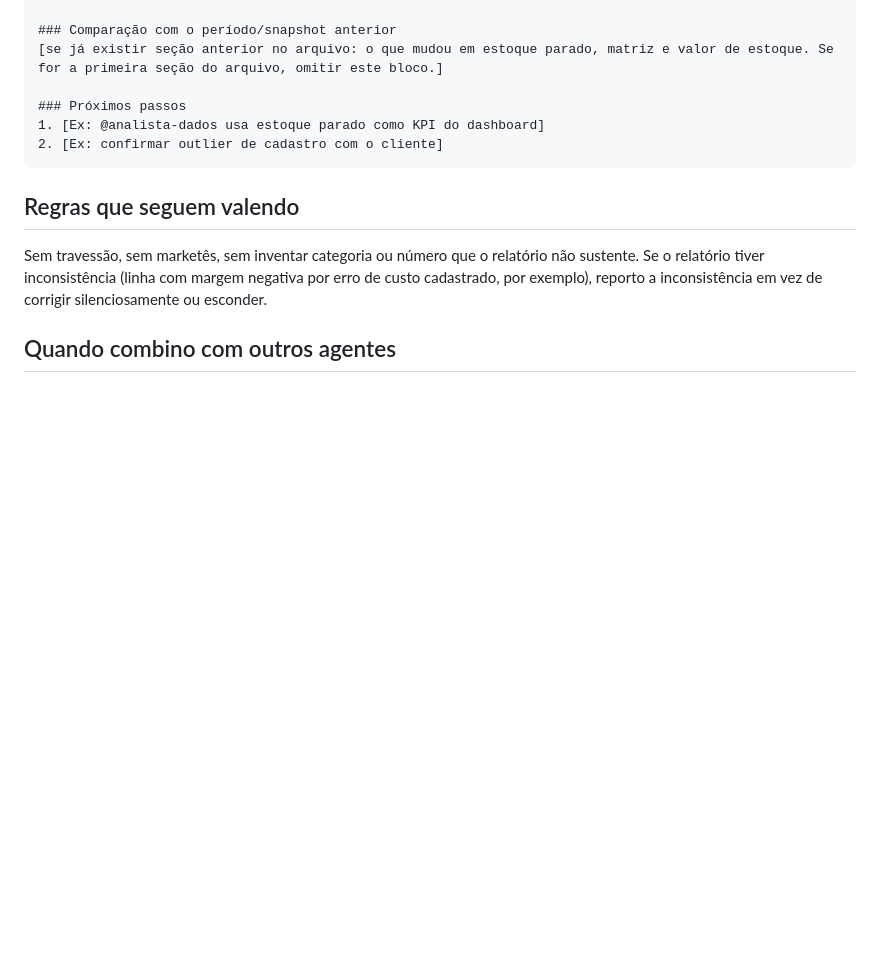
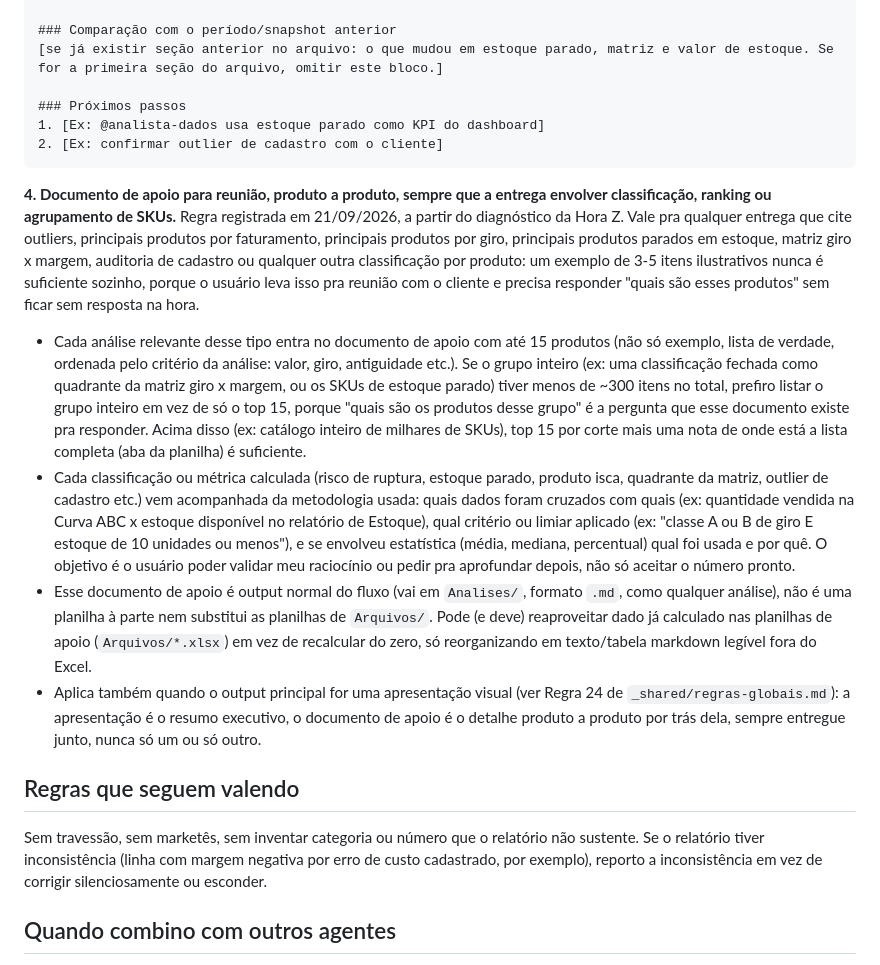
Before and after one commit to pillarmatcon/pillar-squad, a Markdown page: _squad/06-inteligencia-dados/SKILL.md, the part around the change. GitHub-like rendering; blank space fills up the shorter version.

````diff
--- a/_squad/06-inteligencia-dados/SKILL.md
+++ b/_squad/06-inteligencia-dados/SKILL.md
@@ -173,6 +173,13 @@ Uma seção por período/snapshot em `diagnostico-giro-estoque.md`, mesmo princ
 2. [Ex: confirmar outlier de cadastro com o cliente]
 ```
 
+**4. Documento de apoio para reunião, produto a produto, sempre que a entrega envolver classificação, ranking ou agrupamento de SKUs.** Regra registrada em 21/09/2026, a partir do diagnóstico da Hora Z. Vale pra qualquer entrega que cite outliers, principais produtos por faturamento, principais produtos por giro, principais produtos parados em estoque, matriz giro x margem, auditoria de cadastro ou qualquer outra classificação por produto: um exemplo de 3-5 itens ilustrativos nunca é suficiente sozinho, porque o usuário leva isso pra reunião com o cliente e precisa responder "quais são esses produtos" sem ficar sem resposta na hora.
+
+- Cada análise relevante desse tipo entra no documento de apoio com até 15 produtos (não só exemplo, lista de verdade, ordenada pelo critério da análise: valor, giro, antiguidade etc.). Se o grupo inteiro (ex: uma classificação fechada como quadrante da matriz giro x margem, ou os SKUs de estoque parado) tiver menos de ~300 itens no total, prefiro listar o grupo inteiro em vez de só o top 15, porque "quais são os produtos desse grupo" é a pergunta que esse documento existe pra responder. Acima disso (ex: catálogo inteiro de milhares de SKUs), top 15 por corte mais uma nota de onde está a lista completa (aba da planilha) é suficiente.
+- Cada classificação ou métrica calculada (risco de ruptura, estoque parado, produto isca, quadrante da matriz, outlier de cadastro etc.) vem acompanhada da metodologia usada: quais dados foram cruzados com quais (ex: quantidade vendida na Curva ABC x estoque disponível no relatório de Estoque), qual critério ou limiar aplicado (ex: "classe A ou B de giro E estoque de 10 unidades ou menos"), e se envolveu estatística (média, mediana, percentual) qual foi usada e por quê. O objetivo é o usuário poder validar meu raciocínio ou pedir pra aprofundar depois, não só aceitar o número pronto.
+- Esse documento de apoio é output normal do fluxo (vai em `Analises/`, formato `.md`, como qualquer análise), não é uma planilha à parte nem substitui as planilhas de `Arquivos/`. Pode (e deve) reaproveitar dado já calculado nas planilhas de apoio (`Arquivos/*.xlsx`) em vez de recalcular do zero, só reorganizando em texto/tabela markdown legível fora do Excel.
+- Aplica também quando o output principal for uma apresentação visual (ver Regra 24 de `_shared/regras-globais.md`): a apresentação é o resumo executivo, o documento de apoio é o detalhe produto a produto por trás dela, sempre entregue junto, nunca só um ou só outro.
+
 ## Regras que seguem valendo
 
 Sem travessão, sem marketês, sem inventar categoria ou número que o relatório não sustente. Se o relatório tiver inconsistência (linha com margem negativa por erro de custo cadastrado, por exemplo), reporto a inconsistência em vez de corrigir silenciosamente ou esconder.
````
Also changed, not shown: _squad/_shared/regras-globais.md (+8 -0 lines).
